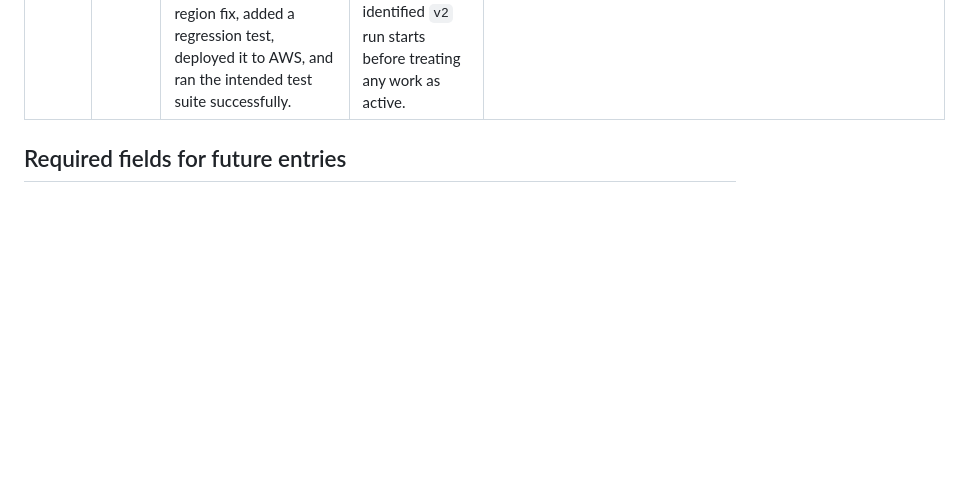
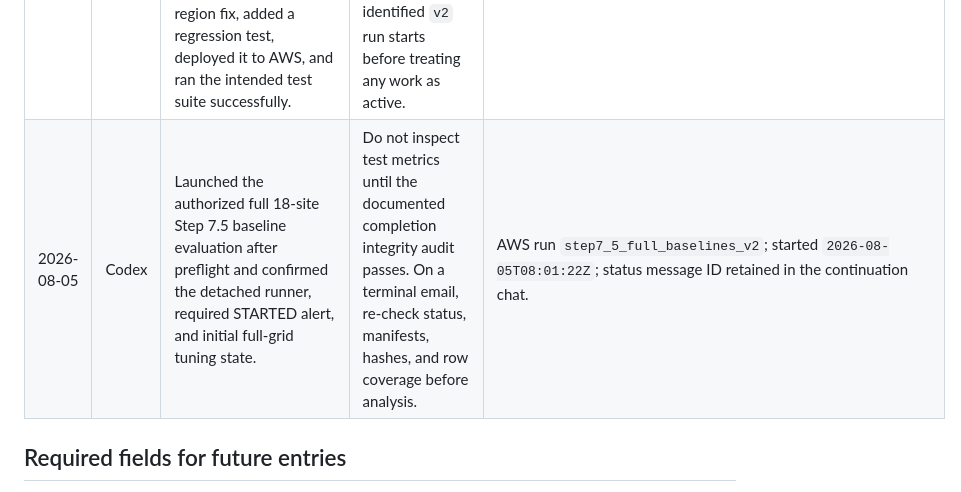
Before and after one commit to aditnotfound/bunn-abide, a Markdown page: docs/ai_use_log.md, the part around the change. Drawn GitHub-style; blank space fills up the shorter version.

Commit message:
Start the full baseline

```diff
--- a/docs/ai_use_log.md
+++ b/docs/ai_use_log.md
@@ -31,6 +31,7 @@ tool, and purpose before it can be logged accurately.
 | 2026-08-05 | Codex | With the researcher's explicit authorization, added two SSH-only `/32` security-group rules: one for the researcher's current browser network and one for the authorized execution environment. Reconnected, completed the AWS preflight, normalized an ignored alert-file line-ending issue, and published one SNS test alert. | Confirm the test email arrives. No model-training process was started. | EC2 security group `sg-0f43fe350c37bbcfb`; `nvidia-smi`; PyTorch CUDA smoke; `scripts/check_baseline_run.py`; SNS message ID retained in the continuation chat. |
 | 2026-08-05 | Codex | Audited the frozen Step 7.5 workload and existing AWS recovery/alert evidence, then wrote the prelaunch, monitoring, recovery, integrity, post-baseline, neural-model, statistical-analysis, and paper execution plans. | Review and explicitly authorize the Step 7.5 contract before launch; the estimates and later neural design remain plans until implemented and tested. | `docs/step7_5_full_baseline_plan.md`; `docs/research_execution_plan.md`. |
 | 2026-08-05 | Codex | With explicit authorization, repeated AWS preflight, attempted the full Step 7.5 launch, and diagnosed a pre-fit SNS `NoRegionError`. Implemented a topic-ARN-derived SNS region fix, added a regression test, deployed it to AWS, and ran the intended test suite successfully. | `v1` produced no fit, prediction, or metric and must not be interpreted or resumed. Confirm the separately identified `v2` run starts before treating any work as active. | Commit `7ad7246`; AWS run `step7_5_full_baselines_v1`; `tests/test_run_baselines.py` (13 passed on AWS). |
+| 2026-08-05 | Codex | Launched the authorized full 18-site Step 7.5 baseline evaluation after preflight and confirmed the detached runner, required STARTED alert, and initial full-grid tuning state. | Do not inspect test metrics until the documented completion integrity audit passes. On a terminal email, re-check status, manifests, hashes, and row coverage before analysis. | AWS run `step7_5_full_baselines_v2`; started `2026-08-05T08:01:22Z`; status message ID retained in the continuation chat. |
 
 ## Required fields for future entries
 
```
Also changed, not shown: docs/decision_log.md (+1 -0 lines), docs/step7_5_full_baseline_plan.md (+5 -1 lines).
